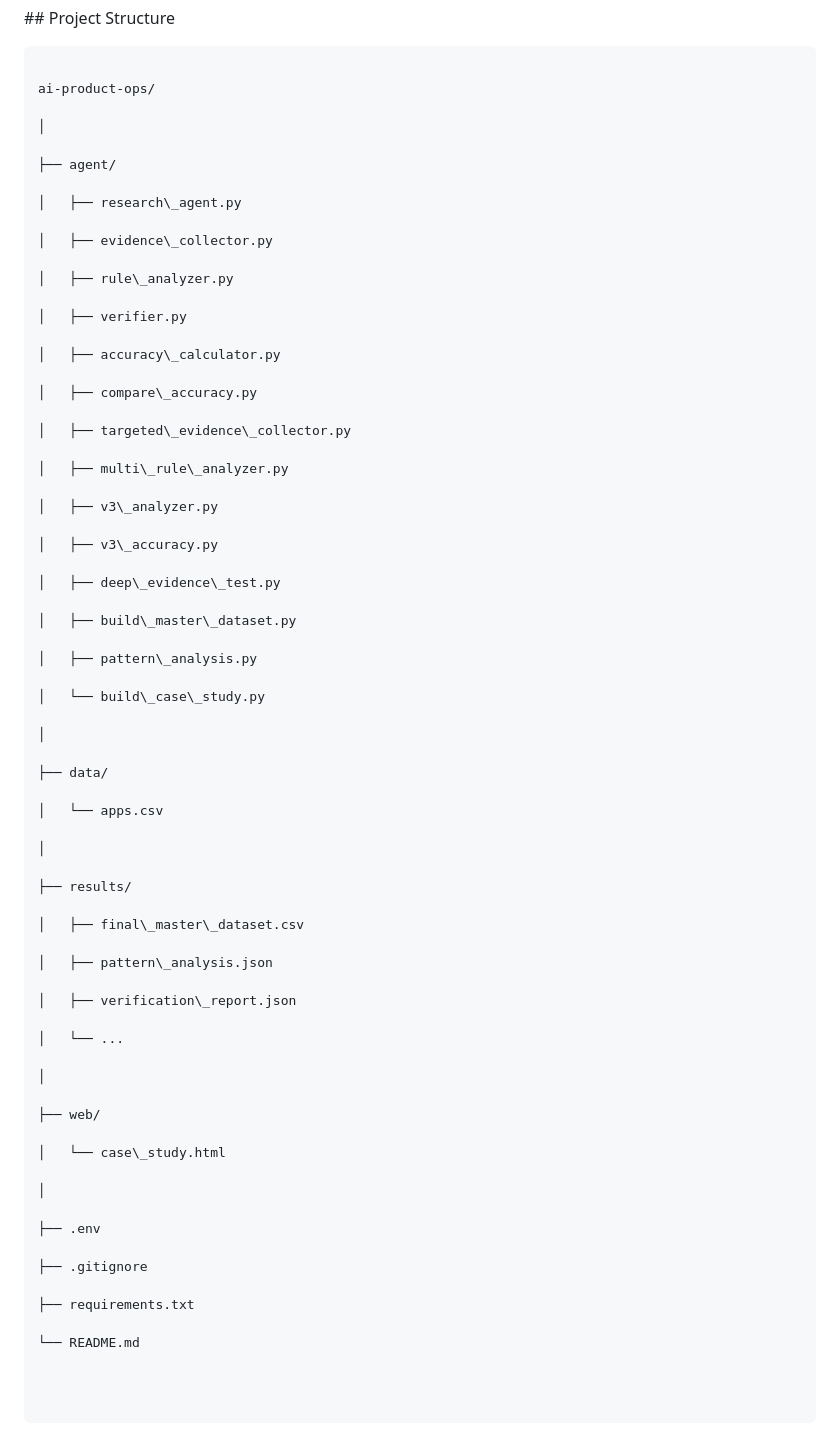
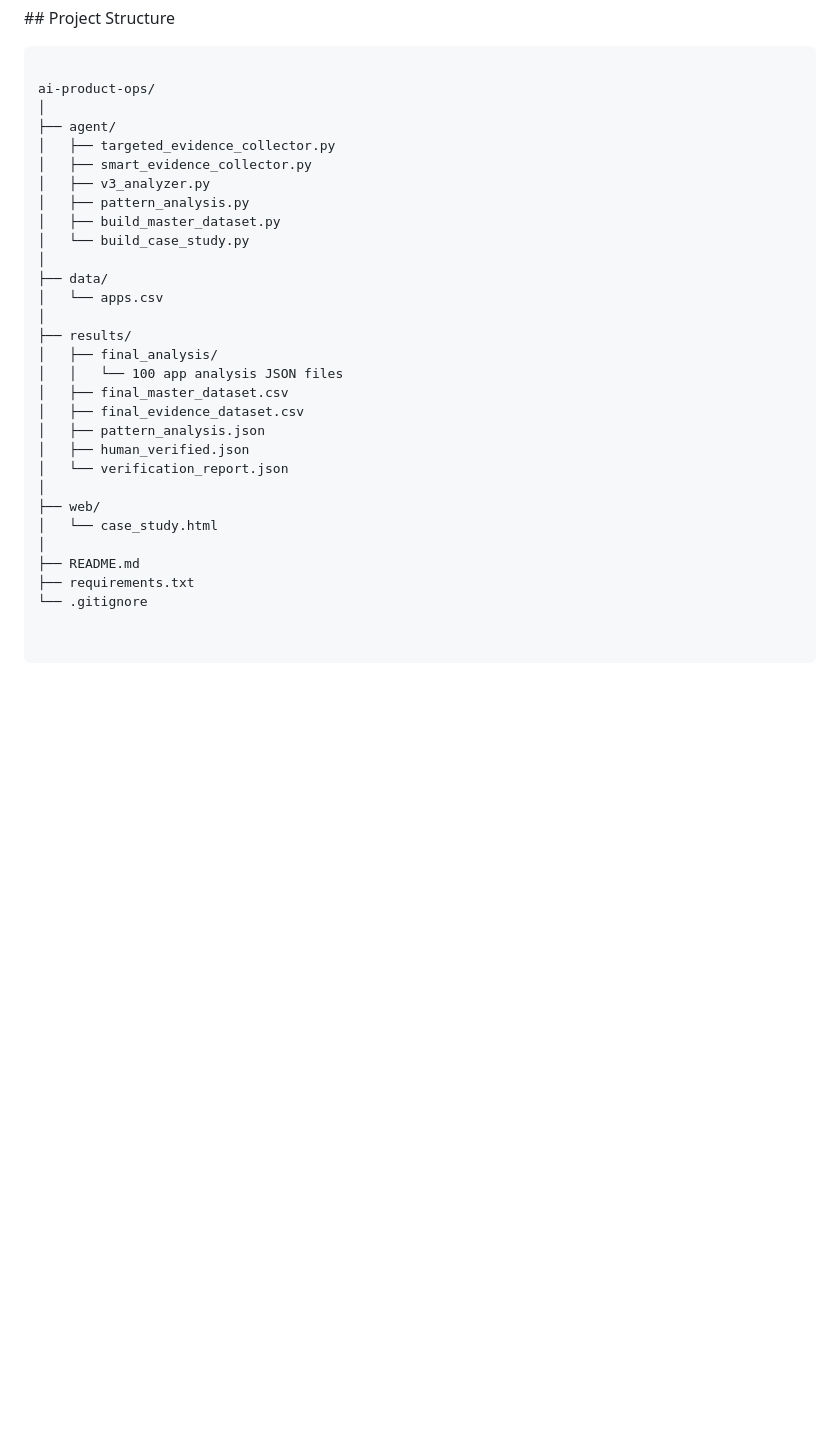
Before and after one commit to Shrutik4929/ai-product-ops, a Markdown page: README.md, the part around the change. GitHub-like rendering; blank space fills up the shorter version.

Commit message:
Revise project structure in README.md
Updated the project structure in the README to reflect new files and organization.

````diff
--- a/README.md
+++ b/README.md
@@ -441,69 +441,30 @@ periodically rechecked.
 ```text
 
 ai-product-ops/
-
 │
-
 ├── agent/
-
-│   ├── research\_agent.py
-
-│   ├── evidence\_collector.py
-
-│   ├── rule\_analyzer.py
-
-│   ├── verifier.py
-
-│   ├── accuracy\_calculator.py
-
-│   ├── compare\_accuracy.py
-
-│   ├── targeted\_evidence\_collector.py
-
-│   ├── multi\_rule\_analyzer.py
-
-│   ├── v3\_analyzer.py
-
-│   ├── v3\_accuracy.py
-
-│   ├── deep\_evidence\_test.py
-
-│   ├── build\_master\_dataset.py
-
-│   ├── pattern\_analysis.py
-
-│   └── build\_case\_study.py
-
+│   ├── targeted_evidence_collector.py
+│   ├── smart_evidence_collector.py
+│   ├── v3_analyzer.py
+│   ├── pattern_analysis.py
+│   ├── build_master_dataset.py
+│   └── build_case_study.py
 │
-
 ├── data/
-
 │   └── apps.csv
-
 │
-
 ├── results/
-
-│   ├── final\_master\_dataset.csv
-
-│   ├── pattern\_analysis.json
-
-│   ├── verification\_report.json
-
-│   └── ...
-
+│   ├── final_analysis/
+│   │   └── 100 app analysis JSON files
+│   ├── final_master_dataset.csv
+│   ├── final_evidence_dataset.csv
+│   ├── pattern_analysis.json
+│   ├── human_verified.json
+│   └── verification_report.json
 │
-
 ├── web/
-
-│   └── case\_study.html
-
+│   └── case_study.html
 │
-
-├── .env
-
-├── .gitignore
-
+├── README.md
 ├── requirements.txt
-
-└── README.md
+└── .gitignore
````
